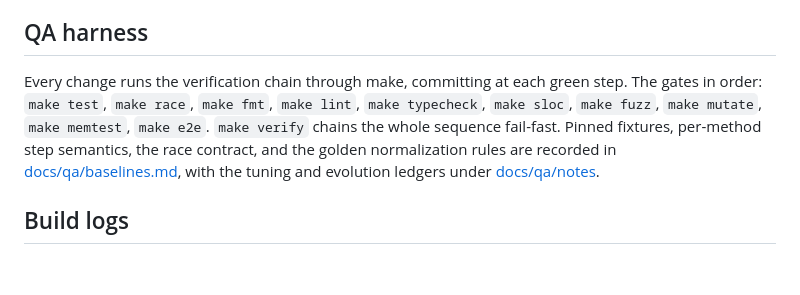
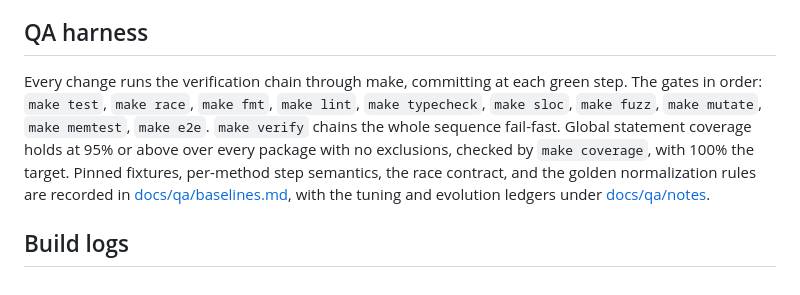
Before and after one commit to lavantien/go-sudoku-solver, a Markdown page: readme.md, the part around the change. Drawn GitHub-style.

Commit message:
docs: state the coverage gate in the qa harness section

```diff
--- a/readme.md
+++ b/readme.md
@@ -286,7 +286,7 @@ release-upload publish the v1.0 GitHub release with the cross-compiled binaries
 
 ## QA harness
 
-Every change runs the verification chain through make, committing at each green step. The gates in order: `make test`, `make race`, `make fmt`, `make lint`, `make typecheck`, `make sloc`, `make fuzz`, `make mutate`, `make memtest`, `make e2e`. `make verify` chains the whole sequence fail-fast. Pinned fixtures, per-method step semantics, the race contract, and the golden normalization rules are recorded in [docs/qa/baselines.md](docs/qa/baselines.md), with the tuning and evolution ledgers under [docs/qa/notes](docs/qa/notes/anneal-tuning.md).
+Every change runs the verification chain through make, committing at each green step. The gates in order: `make test`, `make race`, `make fmt`, `make lint`, `make typecheck`, `make sloc`, `make fuzz`, `make mutate`, `make memtest`, `make e2e`. `make verify` chains the whole sequence fail-fast. Global statement coverage holds at 95% or above over every package with no exclusions, checked by `make coverage`, with 100% the target. Pinned fixtures, per-method step semantics, the race contract, and the golden normalization rules are recorded in [docs/qa/baselines.md](docs/qa/baselines.md), with the tuning and evolution ledgers under [docs/qa/notes](docs/qa/notes/anneal-tuning.md).
 
 ## Build logs
 
```
